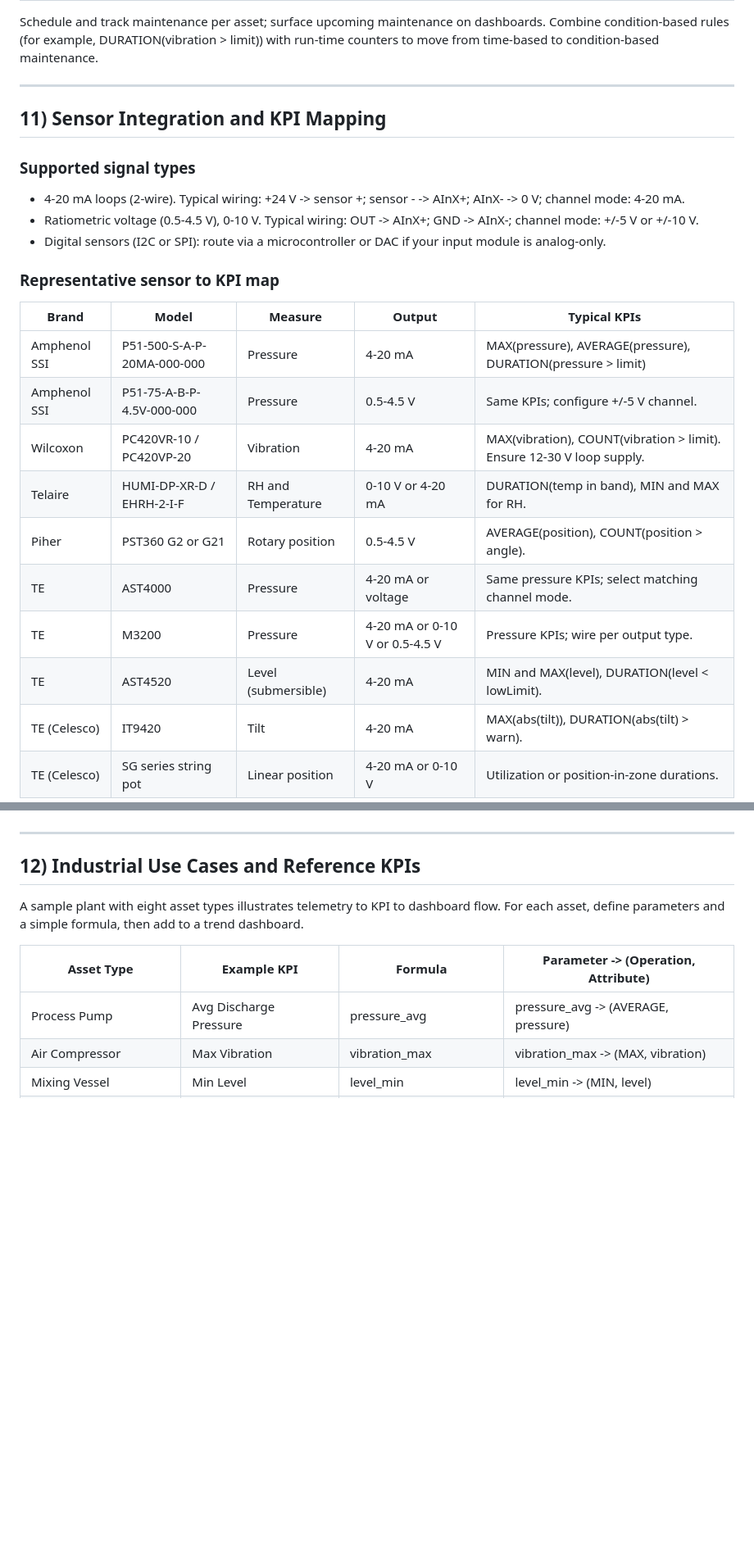
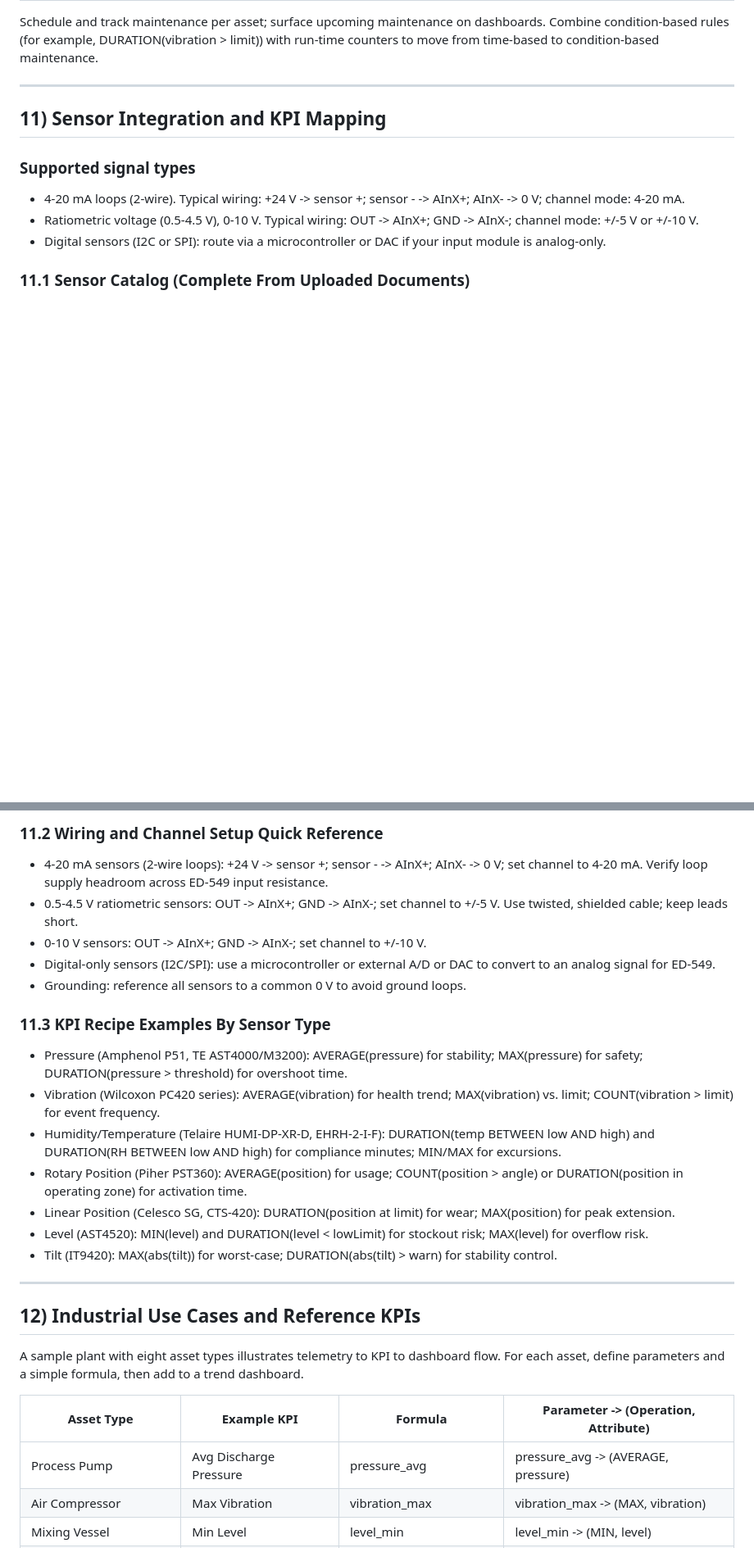
Before and after one commit to avnet-iotconnect/iotc-python-lite-snap-examples, a Markdown page: boards/bb400/smart_asset_kpi_Guide.md, 2 parts joined by grey strips. Shown: that part at 82% size. Rendered like a GitHub page; blank space fills up the shorter version.

Commit message:
Update smart_asset_kpi_Guide.md
Updated Sensors list in section 11

Signed-off-by: mlamp99 <michael.lamp@avnet.com>

```diff
--- a/boards/bb400/smart_asset_kpi_Guide.md
+++ b/boards/bb400/smart_asset_kpi_Guide.md
@@ -175,17 +175,5 @@ Schedule and track maintenance per asset; surface upcoming maintenance on dashbo
 - Ratiometric voltage (0.5-4.5 V), 0-10 V. Typical wiring: OUT -> AInX+; GND -> AInX-; channel mode: +/-5 V or +/-10 V.
 - Digital sensors (I2C or SPI): route via a microcontroller or DAC if your input module is analog-only.
 
-### Representative sensor to KPI map
-| Brand | Model | Measure | Output | Typical KPIs |
-|---|---|---|---|---|
-| Amphenol SSI | P51-500-S-A-P-20MA-000-000 | Pressure | 4-20 mA | MAX(pressure), AVERAGE(pressure), DURATION(pressure > limit) |
-| Amphenol SSI | P51-75-A-B-P-4.5V-000-000 | Pressure | 0.5-4.5 V | Same KPIs; configure +/-5 V channel. |
-| Wilcoxon | PC420VR-10 / PC420VP-20 | Vibration | 4-20 mA | MAX(vibration), COUNT(vibration > limit). Ensure 12-30 V loop supply. |
-| Telaire | HUMI-DP-XR-D / EHRH-2-I-F | RH and Temperature | 0-10 V or 4-20 mA | DURATION(temp in band), MIN and MAX for RH. |
-| Piher | PST360 G2 or G21 | Rotary position | 0.5-4.5 V | AVERAGE(position), COUNT(position > angle). |
-| TE | AST4000 | Pressure | 4-20 mA or voltage | Same pressure KPIs; select matching channel mode. |
-| TE | M3200 | Pressure | 4-20 mA or 0-10 V or 0.5-4.5 V | Pressure KPIs; wire per output type. |
-| TE | AST4520 | Level (submersible) | 4-20 mA | MIN and MAX(level), DURATION(level < lowLimit). |
-| TE (Celesco) | IT9420 | Tilt | 4-20 mA | MAX(abs(tilt)), DURATION(abs(tilt) > warn). |
-| TE (Celesco) | SG series string pot | Linear position | 4-20 mA or 0-10 V | Utilization or position-in-zone durations. |
+### 11.1 Sensor Catalog (Complete From Uploaded Documents)
 
@@ -198,3 +204,20 @@ Wiring tips:
+### 11.2 Wiring and Channel Setup Quick Reference
+
+- 4-20 mA sensors (2-wire loops): +24 V -> sensor +; sensor - -> AInX+; AInX- -> 0 V; set channel to 4-20 mA. Verify loop supply headroom across ED-549 input resistance.
+- 0.5-4.5 V ratiometric sensors: OUT -> AInX+; GND -> AInX-; set channel to +/-5 V. Use twisted, shielded cable; keep leads short.
+- 0-10 V sensors: OUT -> AInX+; GND -> AInX-; set channel to +/-10 V.
+- Digital-only sensors (I2C/SPI): use a microcontroller or external A/D or DAC to convert to an analog signal for ED-549.
+- Grounding: reference all sensors to a common 0 V to avoid ground loops.
+
+### 11.3 KPI Recipe Examples By Sensor Type
+
+- Pressure (Amphenol P51, TE AST4000/M3200): AVERAGE(pressure) for stability; MAX(pressure) for safety; DURATION(pressure > threshold) for overshoot time.
+- Vibration (Wilcoxon PC420 series): AVERAGE(vibration) for health trend; MAX(vibration) vs. limit; COUNT(vibration > limit) for event frequency.
+- Humidity/Temperature (Telaire HUMI-DP-XR-D, EHRH-2-I-F): DURATION(temp BETWEEN low AND high) and DURATION(RH BETWEEN low AND high) for compliance minutes; MIN/MAX for excursions.
+- Rotary Position (Piher PST360): AVERAGE(position) for usage; COUNT(position > angle) or DURATION(position in operating zone) for activation time.
+- Linear Position (Celesco SG, CTS-420): DURATION(position at limit) for wear; MAX(position) for peak extension.
+- Level (AST4520): MIN(level) and DURATION(level < lowLimit) for stockout risk; MAX(level) for overflow risk.
+- Tilt (IT9420): MAX(abs(tilt)) for worst-case; DURATION(abs(tilt) > warn) for stability control.
 
 ---
 
```
Also changed, not shown: other parts of boards/bb400/smart_asset_kpi_Guide.md (+25 -7 lines).
